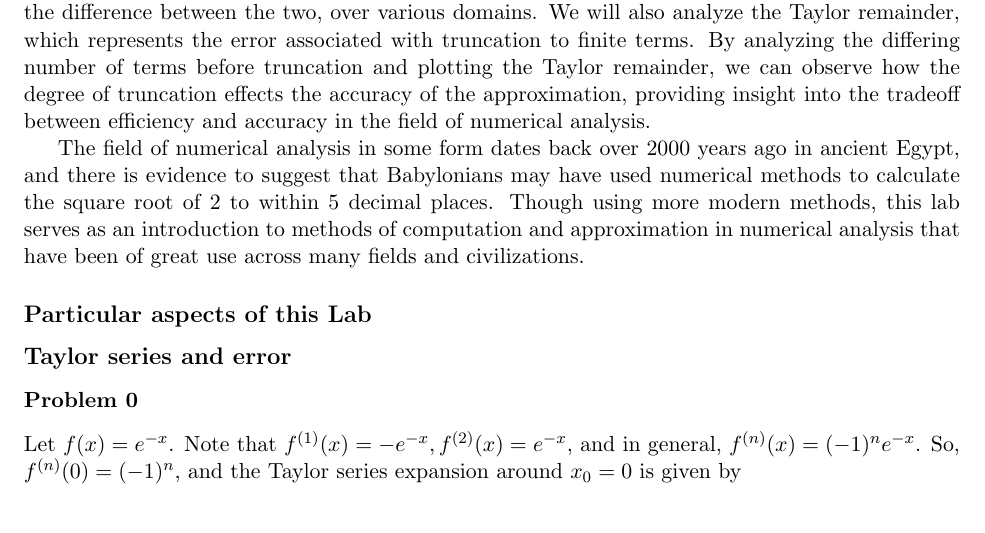
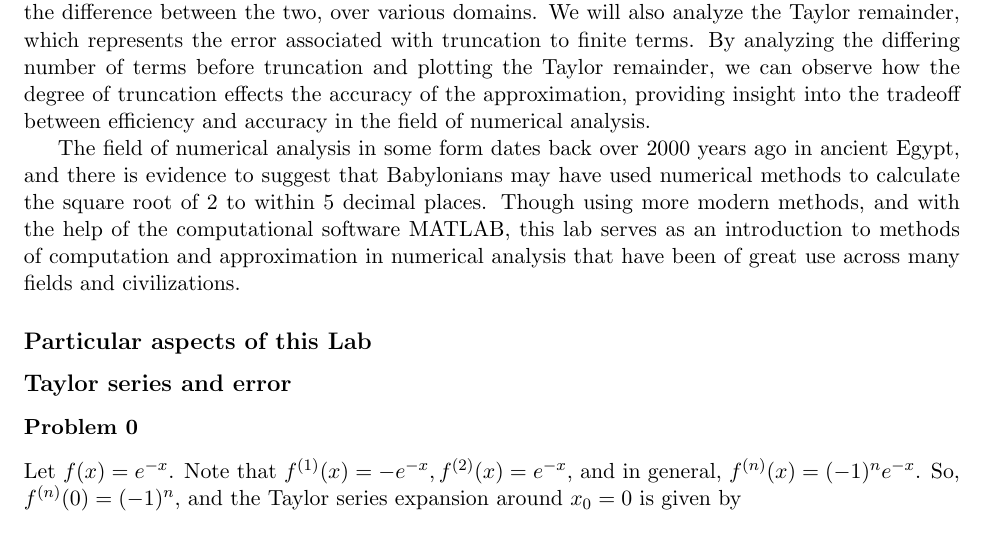
Before and after one commit to davidtranhq/davidtranhq.github.io, a LaTeX document (notes/numerical-analysis/lab1b/lab1b.tex): part of page 1 of 3, cut so that both start at the same text. Compiled offline with pdfLaTeX.

Commit message:
Intro should be done, gonna add two more references and then do the teamwork bullshit.

```diff
--- a/notes/numerical-analysis/lab1b/lab1b.tex
+++ b/notes/numerical-analysis/lab1b/lab1b.tex
@@ -78,7 +78,7 @@ We will also analyze the Taylor remainder, which represents the error associated
 By analyzing the differing number of terms before truncation and plotting the Taylor remainder, we can observe how the degree of truncation effects the accuracy of the approximation, providing insight into the tradeoff between efficiency and accuracy in the field of numerical analysis.
 
 The field of numerical analysis in some form dates back over 2000 years ago in ancient Egypt, and there is evidence to suggest that Babylonians may have used numerical methods to calculate the square root of 2 to within 5 decimal places.
-Though using more modern methods, this lab serves as an introduction to methods of computation and approximation in numerical analysis that have been of great use across many fields and civilizations.
+Though using more modern methods, and with the help of the computational software MATLAB, this lab serves as an introduction to methods of computation and approximation in numerical analysis that have been of great use across many fields and civilizations.
 
 \subsection*{Particular aspects of this Lab }
 
```
